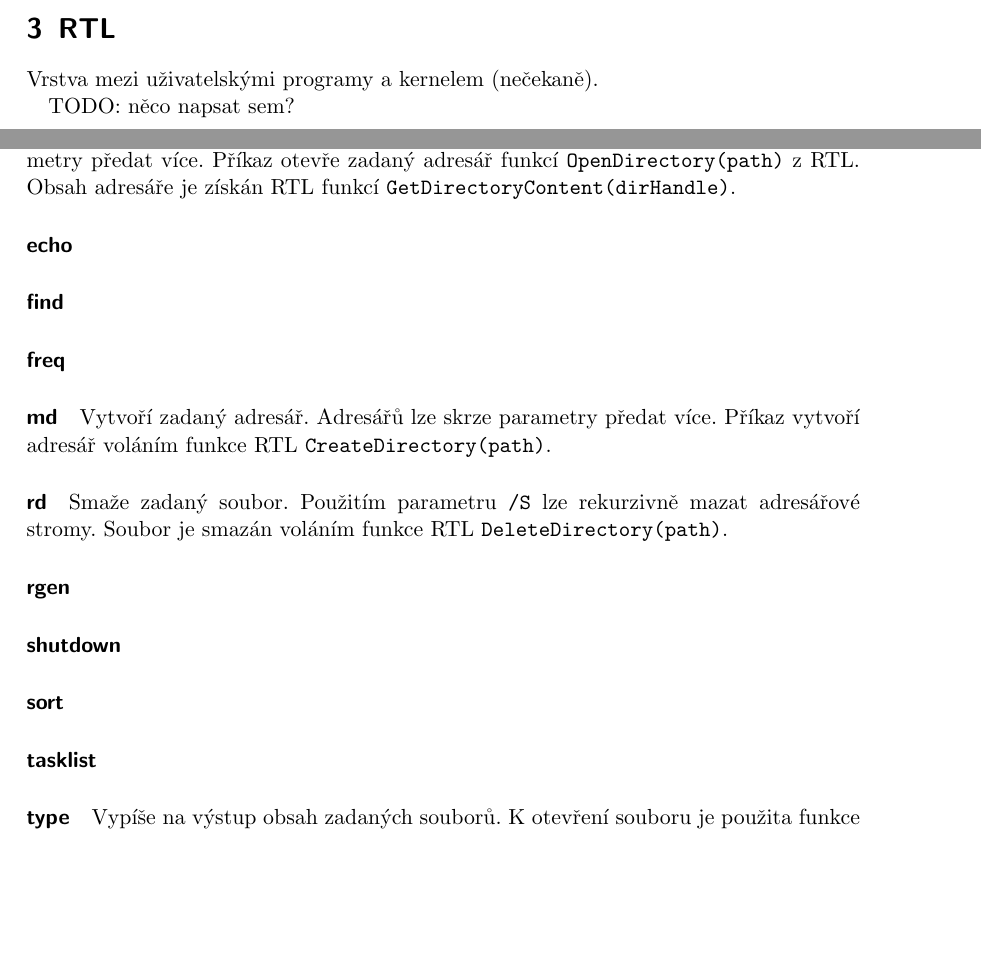
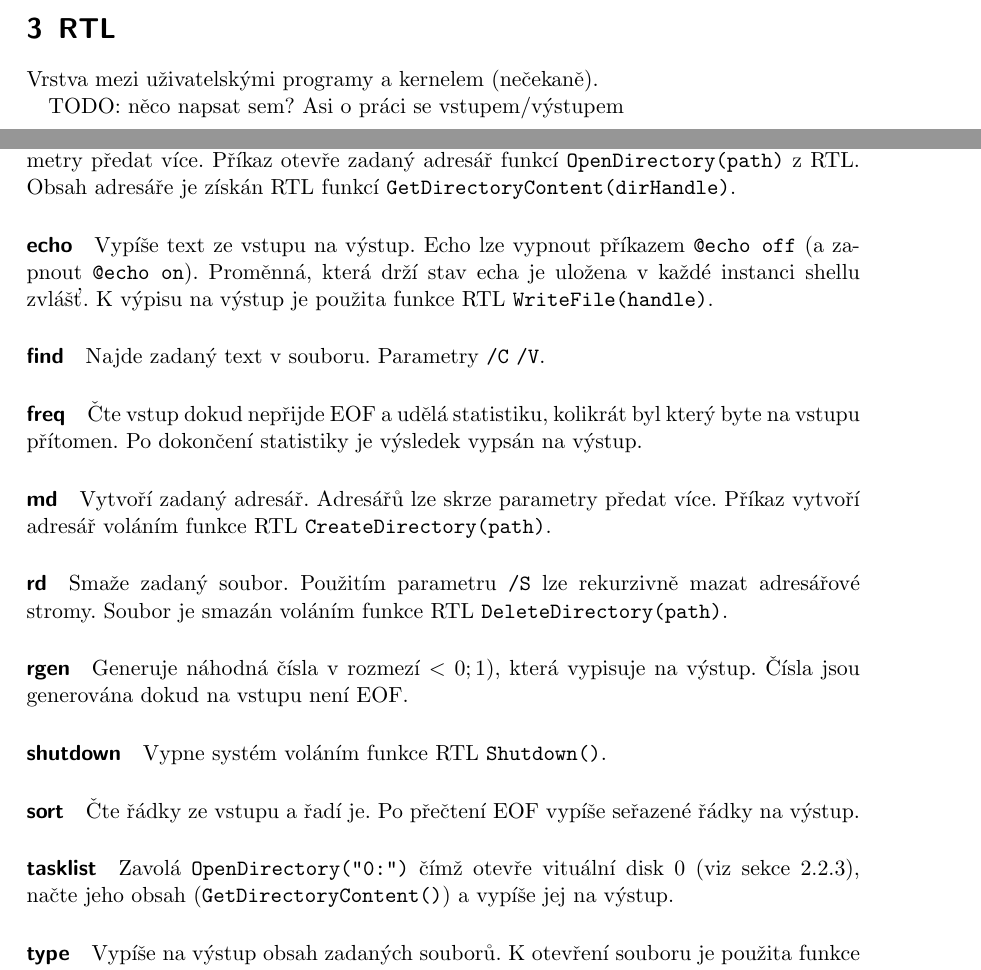
Before and after one commit to Cajova-Houba/kiv-os-simulator, a LaTeX document (doc/dokumentace.tex): two parts of pages 8 and 9 of 9 before the commit and two parts of pages 8 and 9 of 10 after it, joined at a grey line, cut so that both start at the same text, the shorter picture padded with empty space. Compiled offline with pdfLaTeX.

Commit message:
#9: Prikazy.

```diff
--- a/doc/dokumentace.tex
+++ b/doc/dokumentace.tex
@@ -204,7 +205,7 @@
 	\section{RTL}
 	Vrstva mezi uživatelskými programy a kernelem (nečekaně).
 
-	TODO: něco napsat sem?
+	TODO: něco napsat sem? Asi o práci se vstupem/výstupem
 
 	\section{Shell a uživatelské příkazy}
 
@@ -218,10 +219,13 @@
 	Vypíše na výstup seznam souborů v zadaném adresáři. Cest lze příkazu skrze parametry předat více. Příkaz otevře zadaný adresář funkcí \verb|OpenDirectory(path)| z RTL. Obsah adresáře je získán RTL funkcí \verb|GetDirectoryContent(dirHandle)|.
 
 	\paragraph{echo}
+	Vypíše text ze vstupu na výstup. Echo lze vypnout příkazem \verb|@echo off| (a zapnout \verb|@echo on|). Proměnná, která drží stav echa je uložena v každé instanci shellu zvlášť. K výpisu na výstup je použita funkce RTL \verb|WriteFile(handle)|.
 
 	\paragraph{find}
+	Najde zadaný text v souboru. Parametry \verb|/C| \verb|/V|.
 
 	\paragraph{freq}
+	Čte vstup dokud nepřijde EOF a udělá statistiku, kolikrát byl který byte na vstupu přítomen. Po dokončení statistiky je výsledek vypsán na výstup.
 
 	\paragraph{md}
 	Vytvoří zadaný adresář. Adresářů lze skrze parametry předat více. Příkaz vytvoří adresář voláním funkce RTL \verb|CreateDirectory(path)|.
@@ -230,12 +234,16 @@
 	Smaže zadaný soubor. Použitím parametru \verb|/S| lze rekurzivně mazat adresářové stromy. Soubor je smazán voláním funkce RTL \verb|DeleteDirectory(path)|.
 
 	\paragraph{rgen}
+	Generuje náhodná čísla v rozmezí $<0;1)$, která vypisuje na výstup. Čísla jsou generována dokud na vstupu není EOF.
 
 	\paragraph{shutdown}
+	Vypne systém voláním funkce RTL \verb|Shutdown()|.
 
 	\paragraph{sort}
+	Čte řádky ze vstupu a řadí je. Po přečtení EOF vypíše seřazené řádky na výstup.
 
 	\paragraph{tasklist}
+	Zavolá \verb|OpenDirectory("0:")| čímž otevře vituální disk 0 (viz sekce \ref{sec:proc-fs}), načte jeho obsah (\verb|GetDirectoryContent()|) a vypíše jej na výstup.
 
 	\paragraph{type}
 	Vypíše na výstup obsah zadaných souborů. K otevření souboru je použita funkce RTL \verb|OpenFile(path)|, k získání obsahu pak \verb|ReadFile(handle, buffer)|.
```
Also changed, not shown: doc/dokumentace.pdf, doc/dokumentace.tex (1 more changed lines).
